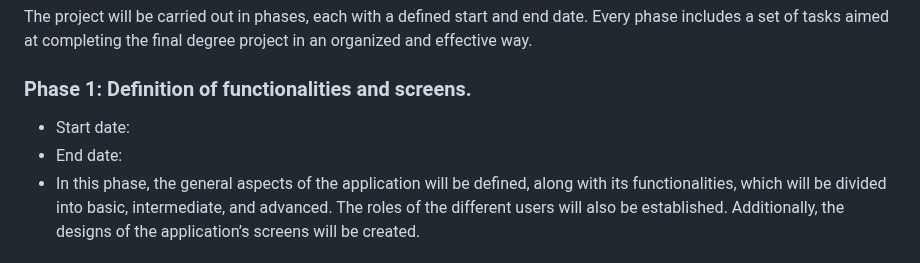
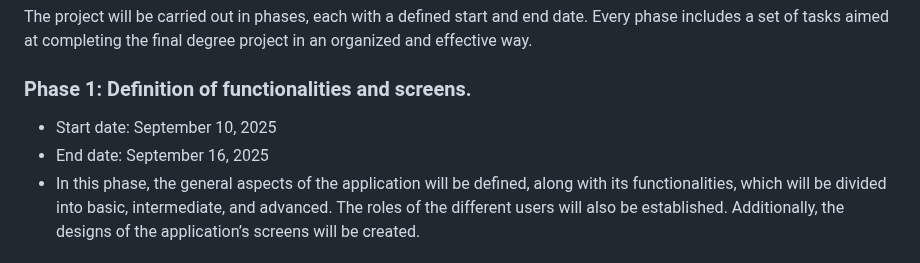
Before and after one commit to codeurjc-students/2025-QuesosBartolome, a Markdown page: README.md, the part around the change. GitHub-like rendering.

```diff
--- a/README.md
+++ b/README.md
@@ -38,8 +38,8 @@ We will also integrate complementary technologies to enhance the user experience
 The project will be carried out in phases, each with a defined start and end date. Every phase includes a set of tasks aimed at completing the final degree project in an organized and effective way.
 
 ### Phase 1: Definition of functionalities and screens.
-- Start date:
-- End date:
+- Start date: September 10, 2025
+- End date: September 16, 2025
 - In this phase, the general aspects of the application will be defined, along with its functionalities, which will be divided into basic, intermediate, and advanced. The roles of the different users will also be established. Additionally, the designs of the application’s screens will be created.
 ### Phase 2: Repository, testing, and CI.
 - Start date:
```
